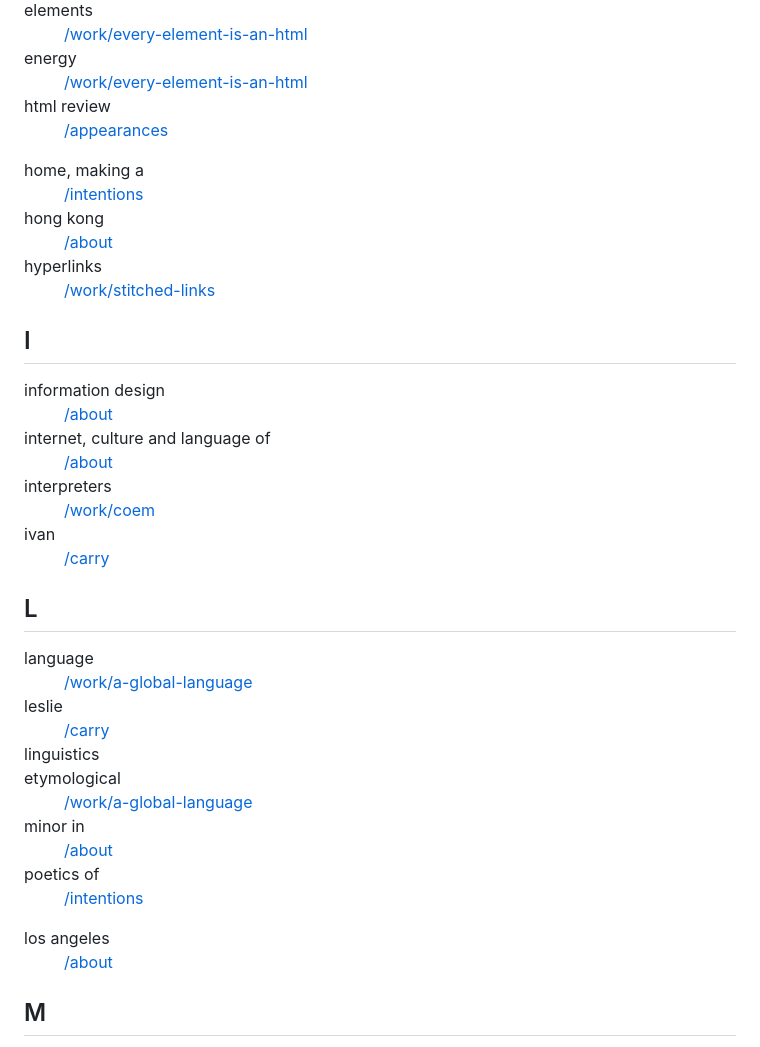
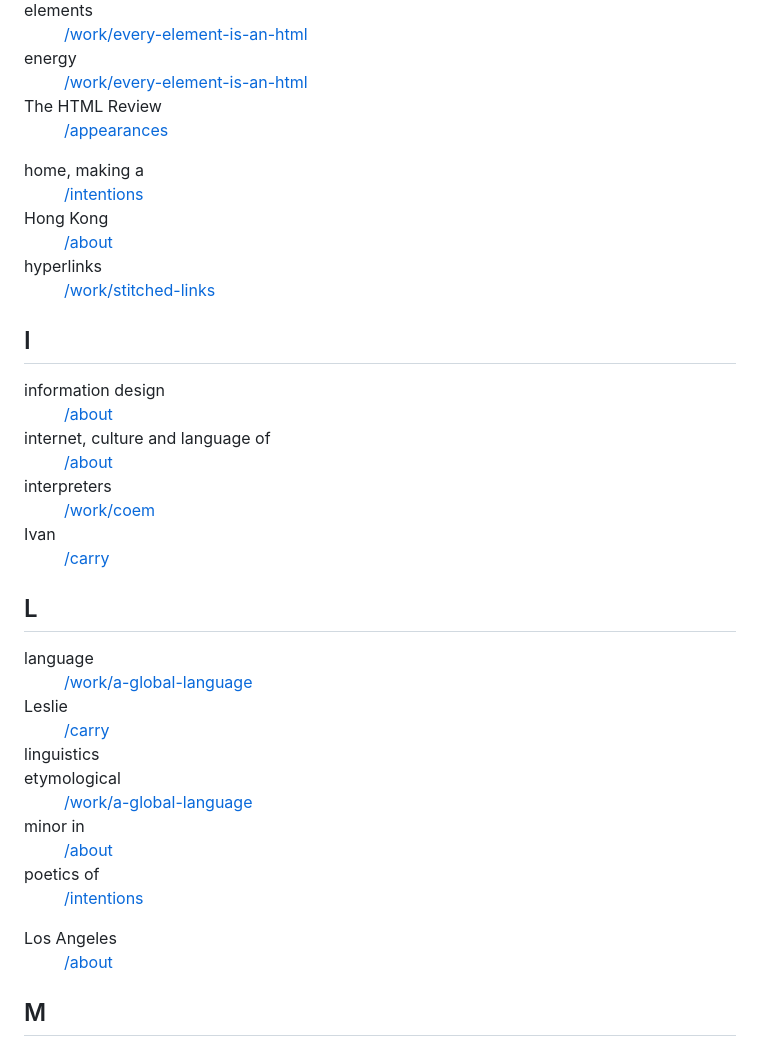
Before and after one commit to kayserifserif/kayserifserif.place, a Markdown page: index/index.md, the part around one of its changes. Rendered like a GitHub page.

```diff
--- a/index/index.md
+++ b/index/index.md
@@ -151,7 +151,7 @@ description: Some themes in the work. (Last updated October 20, 2023.)
               <dd><a href="/work/every-element-is-an-html/">/work/every-element-is-an-html</a></dd>
             </div>
             <div class="term-container">
-              <dt>html review</dt>
+              <dt>The HTML Review</dt>
               <dd><a href="/appearances/">/appearances</a></dd>
             </div>
           </dl>
@@ -161,7 +161,7 @@ description: Some themes in the work. (Last updated October 20, 2023.)
         <dd><a href="/intentions/">/intentions</a></dd>
       </div>
       <div class="term-container">
-        <dt>hong kong</dt>
+        <dt>Hong Kong</dt>
         <dd><a href="/about/">/about</a></dd>
       </div>
       <div class="term-container">
@@ -184,7 +184,7 @@ description: Some themes in the work. (Last updated October 20, 2023.)
         <dd><a href="/work/coem/">/work/coem</a></dd>
       </div>
       <div class="term-container">
-        <dt>ivan</dt>
+        <dt>Ivan</dt>
         <dd><a href="/carry/">/carry</a></dd>
       </div>
     </div>
@@ -195,7 +195,7 @@ description: Some themes in the work. (Last updated October 20, 2023.)
         <dd><a href="/work/a-global-language/">/work/a-global-language</a></dd>
       </div>
       <div class="term-container">
-        <dt>leslie</dt>
+        <dt>Leslie</dt>
         <dd><a href="/carry/">/carry</a></dd>
       </div>
       <div>
@@ -216,7 +216,7 @@ description: Some themes in the work. (Last updated October 20, 2023.)
         </dl>
       </div>
       <div class="term-container">
-        <dt>los angeles</dt>
+        <dt>Los Angeles</dt>
         <dd><a href="/about/">/about</a></dd>
       </div>
     </div>
```
Also changed, not shown: other parts of index/index.md (+14 -14 lines).
